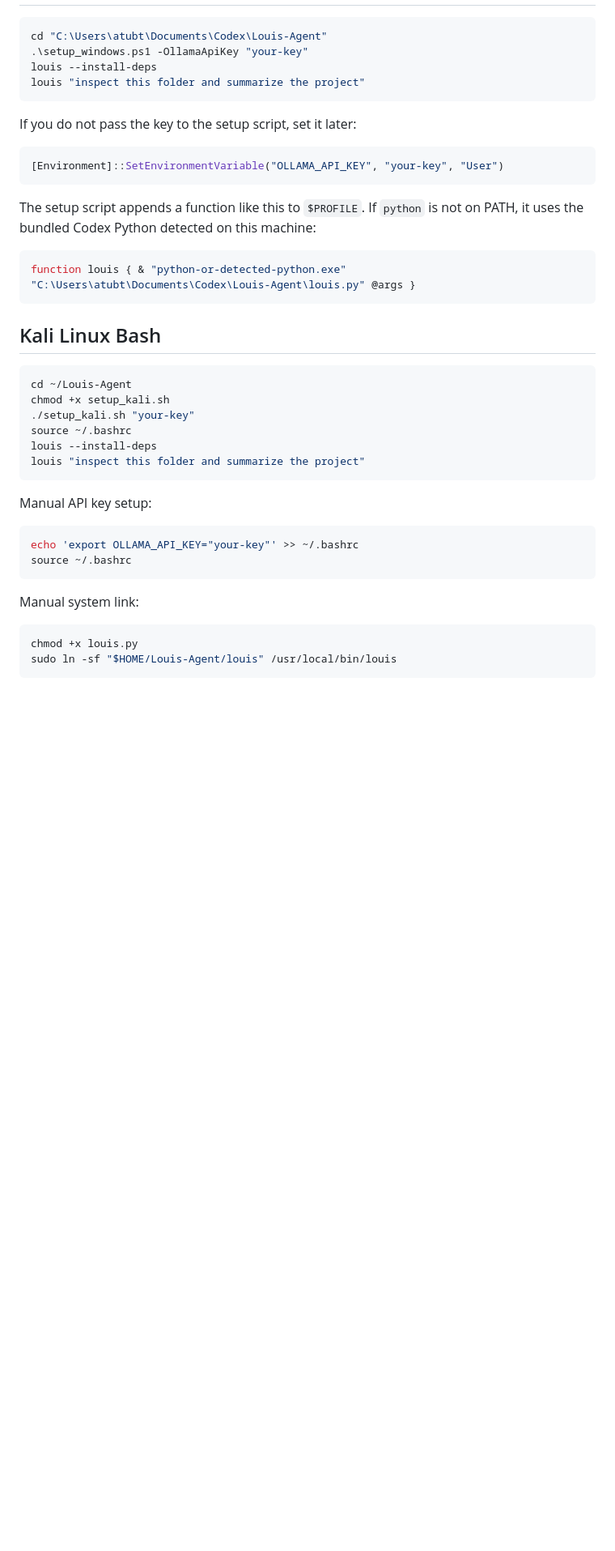
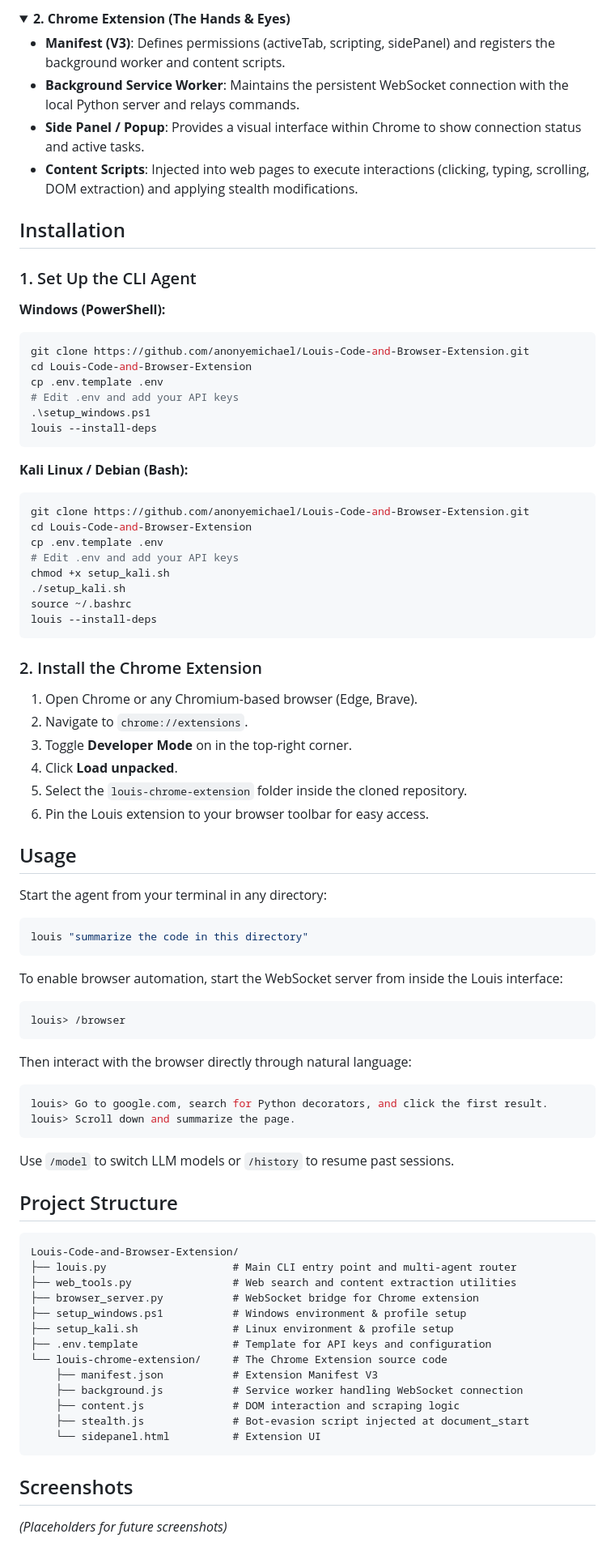
Before and after one commit to anonyemichael/Louis-Code-and-Browser-Extension, a Markdown page: README.md, the part around one of its changes. Shown at 81% size. Rendered like a GitHub page; folded sections open; blank space fills up the shorter version.

Commit message:
docs: Rewrite README to professional standards

````diff
--- a/README.md
+++ b/README.md
@@ -18,45 +54,86 @@ cloud model endpoint configured by environment variables.
+<details>
+<summary><b>2. Chrome Extension (The Hands & Eyes)</b></summary>
+<ul>
+  <li><b>Manifest (V3)</b>: Defines permissions (activeTab, scripting, sidePanel) and registers the background worker and content scripts.</li>
+  <li><b>Background Service Worker</b>: Maintains the persistent WebSocket connection with the local Python server and relays commands.</li>
+  <li><b>Side Panel / Popup</b>: Provides a visual interface within Chrome to show connection status and active tasks.</li>
+  <li><b>Content Scripts</b>: Injected into web pages to execute interactions (clicking, typing, scrolling, DOM extraction) and applying stealth modifications.</li>
+</ul>
+</details>
+
+## Installation
+
+### 1. Set Up the CLI Agent
+
+**Windows (PowerShell):**
 ```powershell
-cd "C:\Users\atubt\Documents\Codex\Louis-Agent"
-.\setup_windows.ps1 -OllamaApiKey "your-key"
+git clone https://github.com/anonyemichael/Louis-Code-and-Browser-Extension.git
+cd Louis-Code-and-Browser-Extension
+cp .env.template .env
+# Edit .env and add your API keys
+.\setup_windows.ps1
 louis --install-deps
-louis "inspect this folder and summarize the project"
 ```
 
-If you do not pass the key to the setup script, set it later:
-
-```powershell
-[Environment]::SetEnvironmentVariable("OLLAMA_API_KEY", "your-key", "User")
+**Kali Linux / Debian (Bash):**
+```bash
+git clone https://github.com/anonyemichael/Louis-Code-and-Browser-Extension.git
+cd Louis-Code-and-Browser-Extension
+cp .env.template .env
+# Edit .env and add your API keys
+chmod +x setup_kali.sh
+./setup_kali.sh
+source ~/.bashrc
+louis --install-deps
 ```
 
-The setup script appends a function like this to `$PROFILE`. If `python` is not
-on PATH, it uses the bundled Codex Python detected on this machine:
+### 2. Install the Chrome Extension
 
-```powershell
-function louis { & "python-or-detected-python.exe" "C:\Users\atubt\Documents\Codex\Louis-Agent\louis.py" @args }
+1. Open Chrome or any Chromium-based browser (Edge, Brave).
+2. Navigate to `chrome://extensions`.
+3. Toggle **Developer Mode** on in the top-right corner.
+4. Click **Load unpacked**.
+5. Select the `louis-chrome-extension` folder inside the cloned repository.
+6. Pin the Louis extension to your browser toolbar for easy access.
+
+## Usage
+
+Start the agent from your terminal in any directory:
+```bash
+louis "summarize the code in this directory"
 ```
 
-## Kali Linux Bash
-
+To enable browser automation, start the WebSocket server from inside the Louis interface:
 ```bash
-cd ~/Louis-Agent
-chmod +x setup_kali.sh
-./setup_kali.sh "your-key"
-source ~/.bashrc
-louis --install-deps
-louis "inspect this folder and summarize the project"
+louis> /browser
+```
+Then interact with the browser directly through natural language:
+```bash
+louis> Go to google.com, search for Python decorators, and click the first result.
+louis> Scroll down and summarize the page.
 ```
 
-Manual API key setup:
+Use `/model` to switch LLM models or `/history` to resume past sessions.
 
-```bash
-echo 'export OLLAMA_API_KEY="your-key"' >> ~/.bashrc
-source ~/.bashrc
+## Project Structure
+
+```text
+Louis-Code-and-Browser-Extension/
+├── louis.py                    # Main CLI entry point and multi-agent router
+├── web_tools.py                # Web search and content extraction utilities
+├── browser_server.py           # WebSocket bridge for Chrome extension
+├── setup_windows.ps1           # Windows environment & profile setup
+├── setup_kali.sh               # Linux environment & profile setup
+├── .env.template               # Template for API keys and configuration
+└── louis-chrome-extension/     # The Chrome Extension source code
+    ├── manifest.json           # Extension Manifest V3
+    ├── background.js           # Service worker handling WebSocket connection
+    ├── content.js              # DOM interaction and scraping logic
+    ├── stealth.js              # Bot-evasion script injected at document_start
+    └── sidepanel.html          # Extension UI
 ```
 
-Manual system link:
+## Screenshots
 
-```bash
-chmod +x louis.py
-sudo ln -sf "$HOME/Louis-Agent/louis" /usr/local/bin/louis
-```
+*(Placeholders for future screenshots)*
 
````
Also changed, not shown: other parts of README.md (+75 -98 lines).
